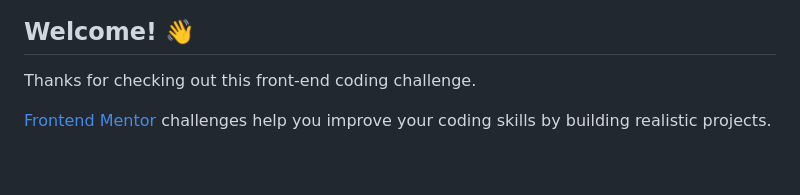
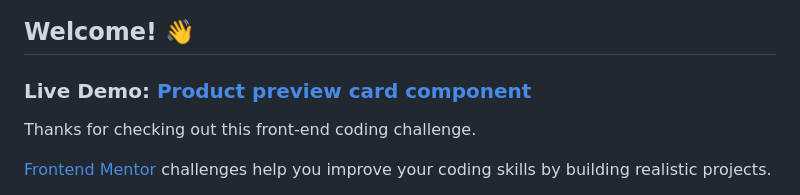
Before and after one commit to hilla10/product-preview-card-component, a Markdown page: README.md, the part around the change. Rendered like a GitHub page; blank space fills up the shorter version.

```diff
--- a/README.md
+++ b/README.md
@@ -3,6 +3,8 @@
 ![Design preview for the Product preview card component coding challenge](./design/desktop-preview.jpg)
 
 ## Welcome! 👋
+
+### Live Demo:  [Product preview card component](https://hilla10.github.io/product-preview-card-component/)
 
 Thanks for checking out this front-end coding challenge.
 
```
